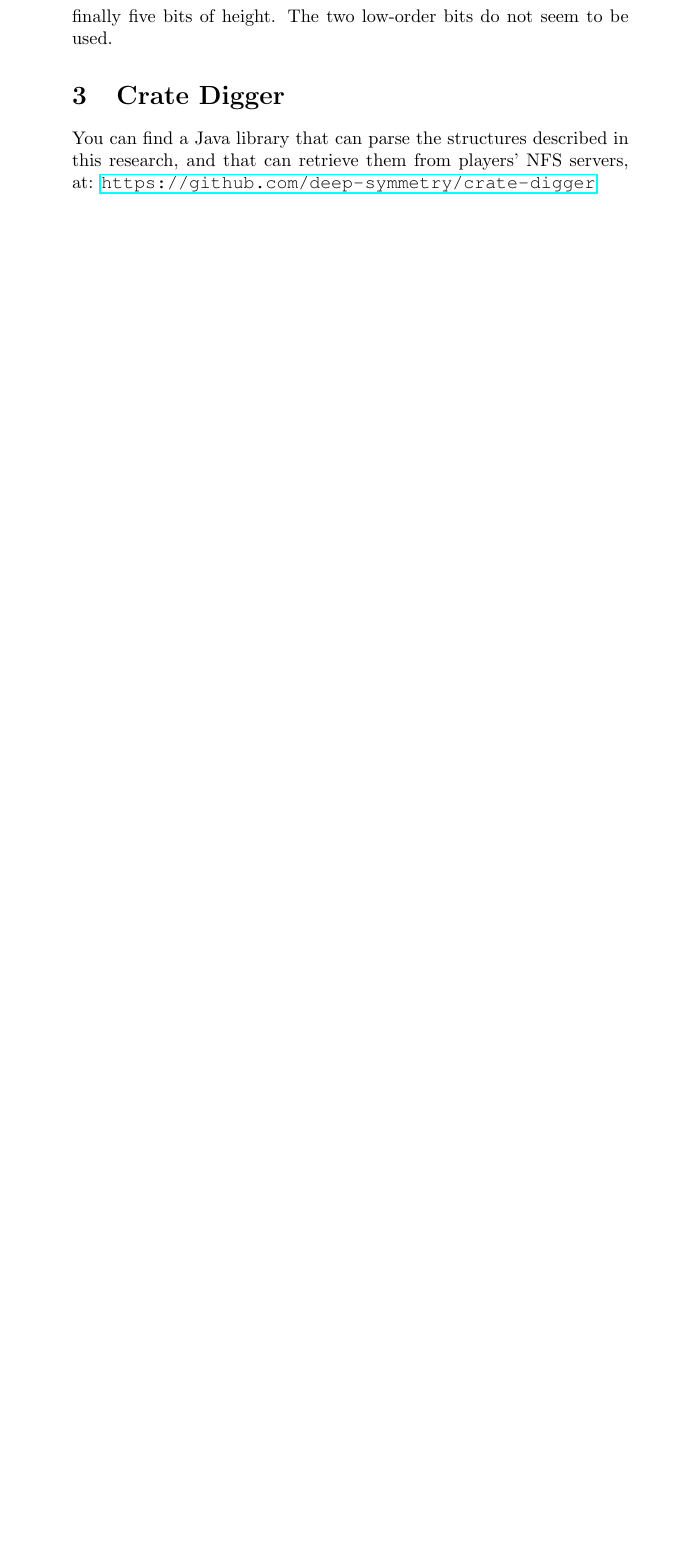
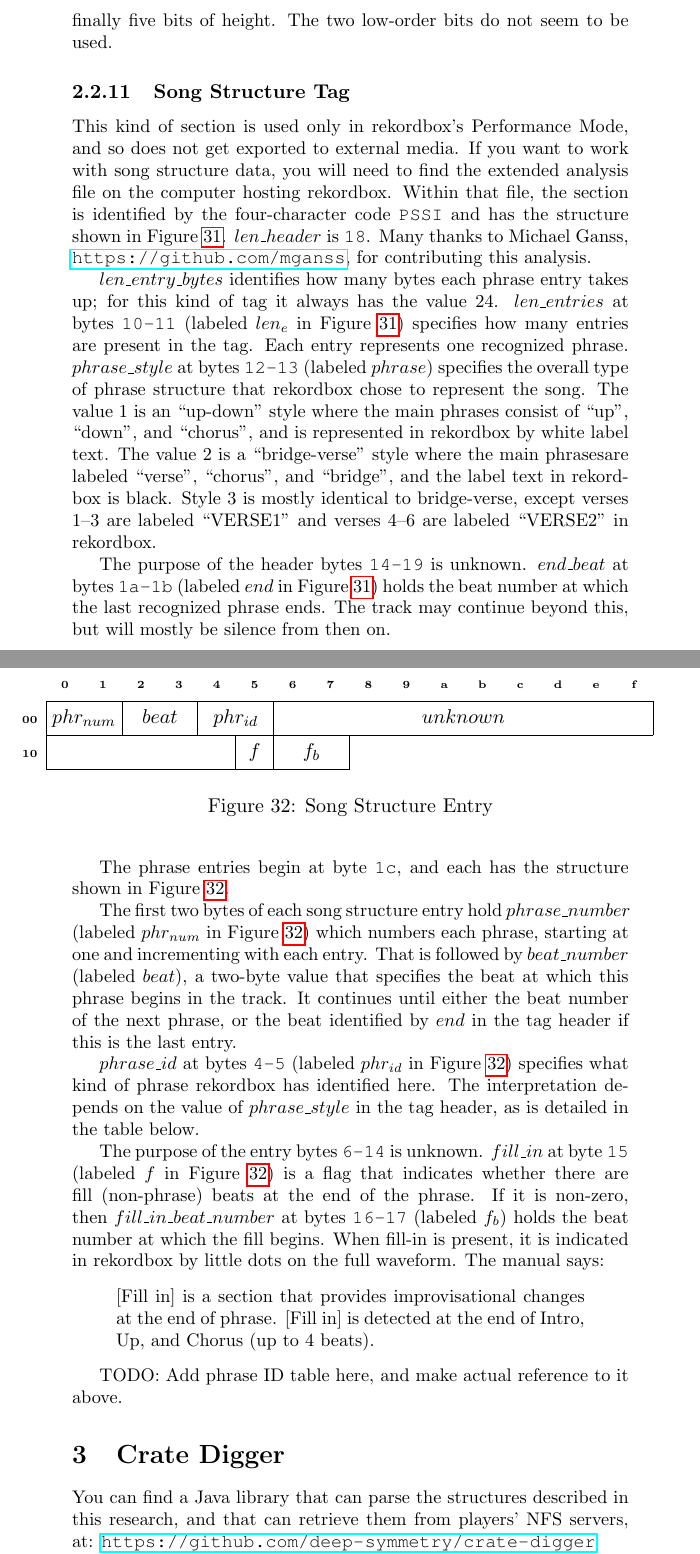
Before and after one commit to Deep-Symmetry/crate-digger, a LaTeX document (doc/Analysis.tex): part of page 31 of 32 before the commit and two parts of pages 31 and 32 of 34 after it, the two joined at a grey line, cut so that both start at the same text, the shorter picture padded with empty space. Compiled offline with pdfLaTeX.

Commit message:
Working on PSSI documentation, #7

```diff
--- a/doc/Analysis.tex
+++ b/doc/Analysis.tex
@@ -1643,3 +1643,13 @@ green component, followed by the three bits of blue intensity, and
 finally five bits of height. The two low-order bits do not seem to be
 used.
 
+\subsubsection{Song Structure Tag}
+
+This kind of section is used only in rekordbox's Performance Mode, and
+so does not get exported to external media. If you want to work with
+song structure data, you will need to find the extended analysis file
+on the computer hosting rekordbox. Within that file, the section is
+identified by the four-character code {\tt PSSI} and has the structure
+shown in Figure~\ref{fig:songStructureTagStructure}. $len\_header$ is
+{\tt 18}. Many thanks to Michael Ganss,
+\url{https://github.com/mganss}, for contributing this analysis.
@@ -1646,3 +1674,74 @@ used.
+  \label{fig:songStructureTagStructure}
+\end{figure}
+
+$len\_entry\_bytes$ identifies how many bytes each phrase entry takes
+up; for this kind of tag it always has the value 24. $len\_entries$ at
+bytes~{\tt 10-11} (labeled $len_e$ in
+Figure~\ref{fig:songStructureTagStructure}) specifies how many entries
+are present in the tag. Each entry represents one recognized phrase.
+$phrase\_style$ at bytes~{\tt 12-13} (labeled $phrase$) specifies the
+overall type of phrase structure that rekordbox chose to represent the
+song. The value $1$ is an ``up-down'' style where the main phrases
+consist of ``up'', ``down'', and ``chorus'', and is represented in
+rekordbox by white label text. The value $2$ is a ``bridge-verse''
+style where the main phrasesare labeled ``verse'', ``chorus'', and
+``bridge'', and the label text in rekordbox is black. Style $3$ is
+mostly identical to bridge-verse, except verses 1--3 are labeled
+``VERSE1'' and verses 4--6 are labeled ``VERSE2'' in rekordbox.
+
+The purpose of the header bytes~{\tt 14-19} is unknown. $end\_beat$ at
+bytes~{\tt 1a-1b} (labeled $end$ in
+Figure~\ref{fig:songStructureTagStructure}) holds the beat number at
+which the last recognized phrase ends. The track may continue beyond
+this, but will mostly be silence from then on.
+
+The phrase entries begin at byte~{\tt 1c}, and
+each has the structure shown in Figure~\ref{fig:songStructureEntry}.
+
+\begin{figure}
+  \begin{bytefield}[bitwidth=1.9em, leftcurly=., leftcurlyspace=0pt, boxformatting={\baselinealign}]{16}
+    \hexhead \\
+    \begin{leftwordgroup}{\tiny\bfseries 00}
+      \bitbox{2}{$phr_{num}$} & \bitbox{2}{$beat$} & \bitbox{2}{$phr_{id}$} & \bitbox{10}{$unknown$}
+    \end{leftwordgroup} \\
+    \begin{leftwordgroup}{\tiny\bfseries 10}
+      \bitbox{5}{} & \bitbox{1}{$f$} & \bitbox{2}{$f_b$} & \bitbox[]{8}{}
+    \end{leftwordgroup}
+  \end{bytefield}
+  \caption{Song Structure Entry}
+  \label{fig:songStructureEntry}
+\end{figure}
+
+The first two bytes of each song structure entry hold $phrase\_number$
+(labeled $phr_{num}$ in Figure~\ref{fig:songStructureEntry}) which
+numbers each phrase, starting at one and incrementing with each entry.
+That is followed by $beat\_number$ (labeled $beat$), a two-byte value
+that specifies the beat at which this phrase begins in the track. It
+continues until either the beat number of the next phrase, or the beat
+identified by $end$ in the tag header if this is the last entry.
+
+$phrase\_id$ at bytes~{\tt 4-5} (labeled $phr_{id}$ in
+Figure~\ref{fig:songStructureEntry}) specifies what kind of phrase
+rekordbox has identified here. The interpretation depends on the value
+of $phrase\_style$ in the tag header, as is detailed in the table
+below.
+
+The purpose of the entry bytes~{\tt 6-14} is unknown. $fill\_in$ at
+byte~{\tt 15} (labeled $f$ in Figure~\ref{fig:songStructureEntry}) is
+a flag that indicates whether there are fill (non-phrase) beats at the
+end of the phrase. If it is non-zero, then $fill\_in\_beat\_number$ at
+bytes~{\tt 16-17} (labeled $f_b$) holds the beat number at which the
+fill begins. When fill-in is present, it is indicated in rekordbox by
+little dots on the full waveform. The manual says:
+
+\begin{quote}
+  [Fill in] is a section that provides improvisational changes at the
+  end of phrase. [Fill in] is detected at the end of Intro, Up, and
+  Chorus (up to 4 beats).
+\end{quote}
+
+TODO: Add phrase ID table here, and make actual reference to it above.
+
 \section{Crate Digger}
 
 You can find a Java library that can parse the structures described in
```
Also changed, not shown: doc/Analysis.tex (18 more changed lines).
